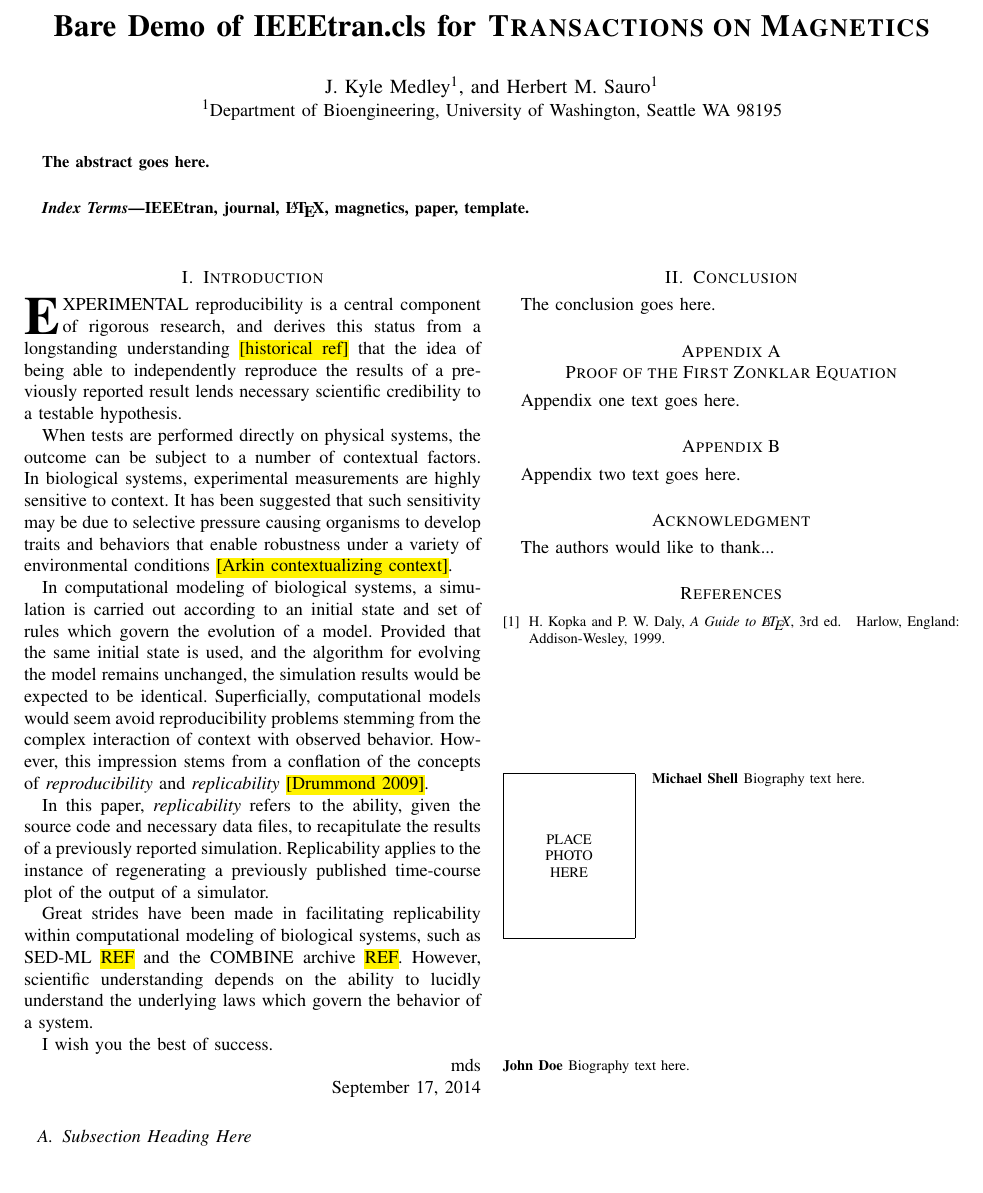
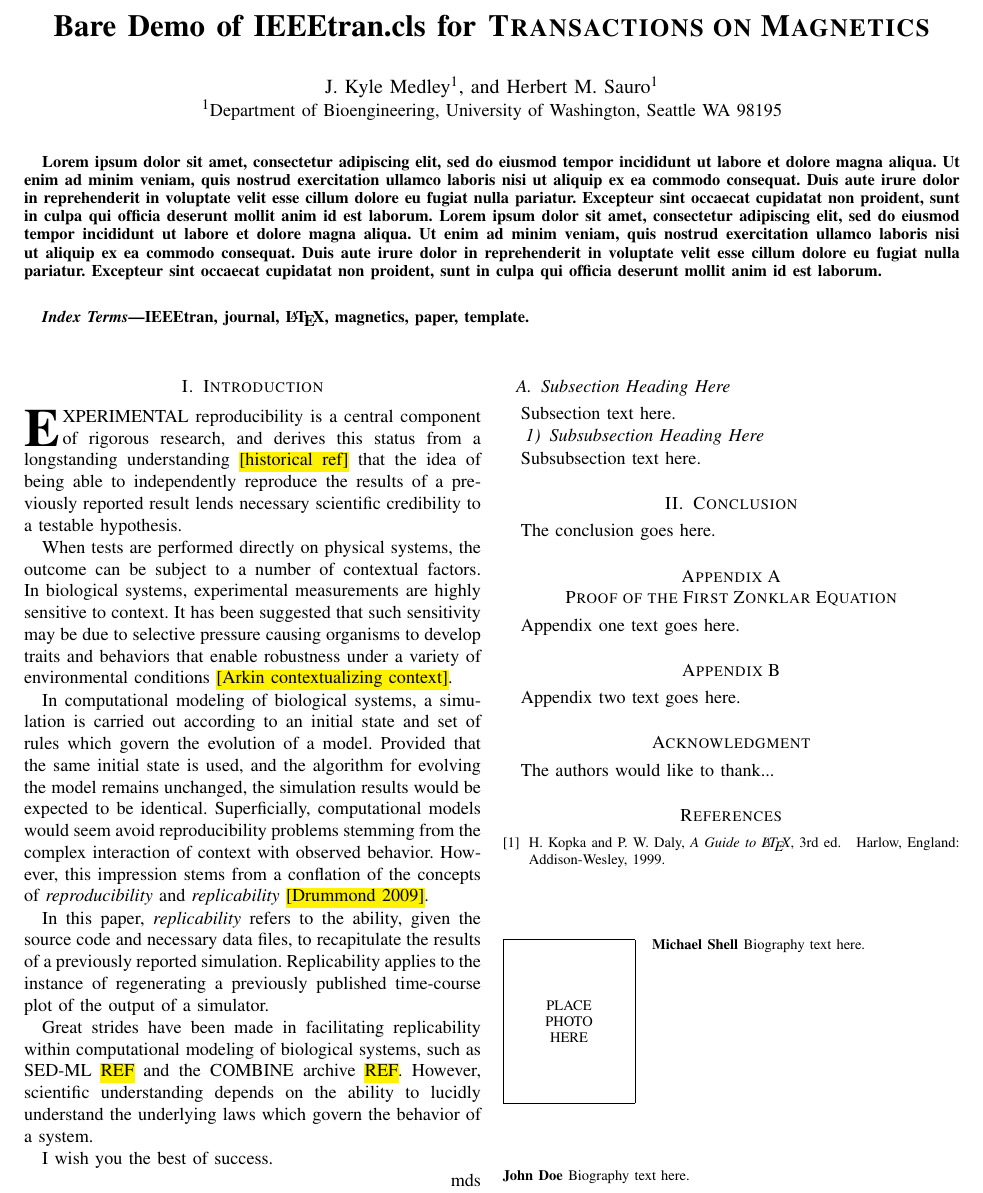
Before and after one commit to 0u812/ieee-reproducibility-paper, a LaTeX paper (model_reproducibility.tex): part of the page, cut so that both start at the same text. Compiled offline with pdfLaTeX.

Commit message:
fill out abstract with lorem ipsum from wp

```diff
--- a/model_reproducibility.tex
+++ b/model_reproducibility.tex
@@ -412,7 +412,8 @@ Corresponding author: J. K. Medley (email: medleyj@uw.edu).}}
 % in the abstract or keywords.
 \IEEEtitleabstractindextext{%
 \begin{abstract}
-The abstract goes here.
+Lorem ipsum dolor sit amet, consectetur adipiscing elit, sed do eiusmod tempor incididunt ut labore et dolore magna aliqua. Ut enim ad minim veniam, quis nostrud exercitation ullamco laboris nisi ut aliquip ex ea commodo consequat. Duis aute irure dolor in reprehenderit in voluptate velit esse cillum dolore eu fugiat nulla pariatur. Excepteur sint occaecat cupidatat non proident, sunt in culpa qui officia deserunt mollit anim id est laborum.
+Lorem ipsum dolor sit amet, consectetur adipiscing elit, sed do eiusmod tempor incididunt ut labore et dolore magna aliqua. Ut enim ad minim veniam, quis nostrud exercitation ullamco laboris nisi ut aliquip ex ea commodo consequat. Duis aute irure dolor in reprehenderit in voluptate velit esse cillum dolore eu fugiat nulla pariatur. Excepteur sint occaecat cupidatat non proident, sunt in culpa qui officia deserunt mollit anim id est laborum.
 \end{abstract}
 
 % Note that keywords are not normally used for peerreview papers.
```
